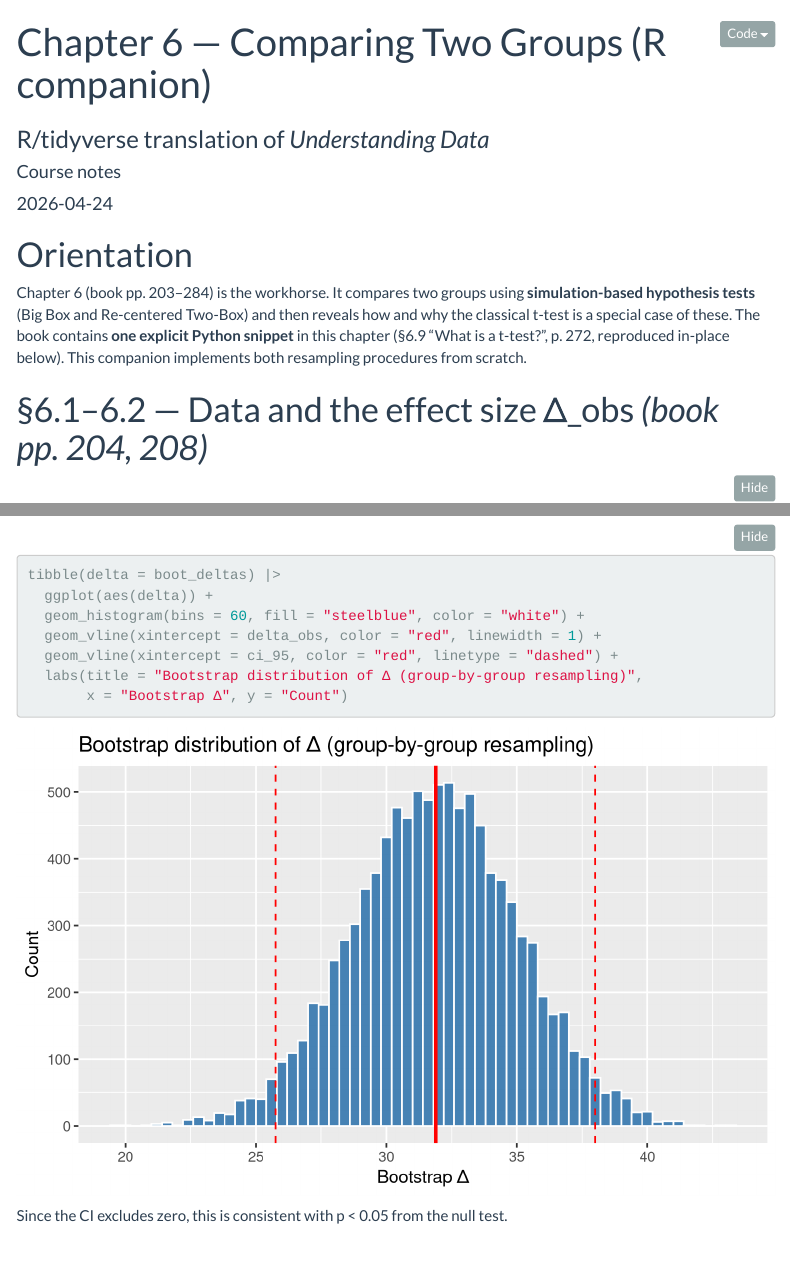
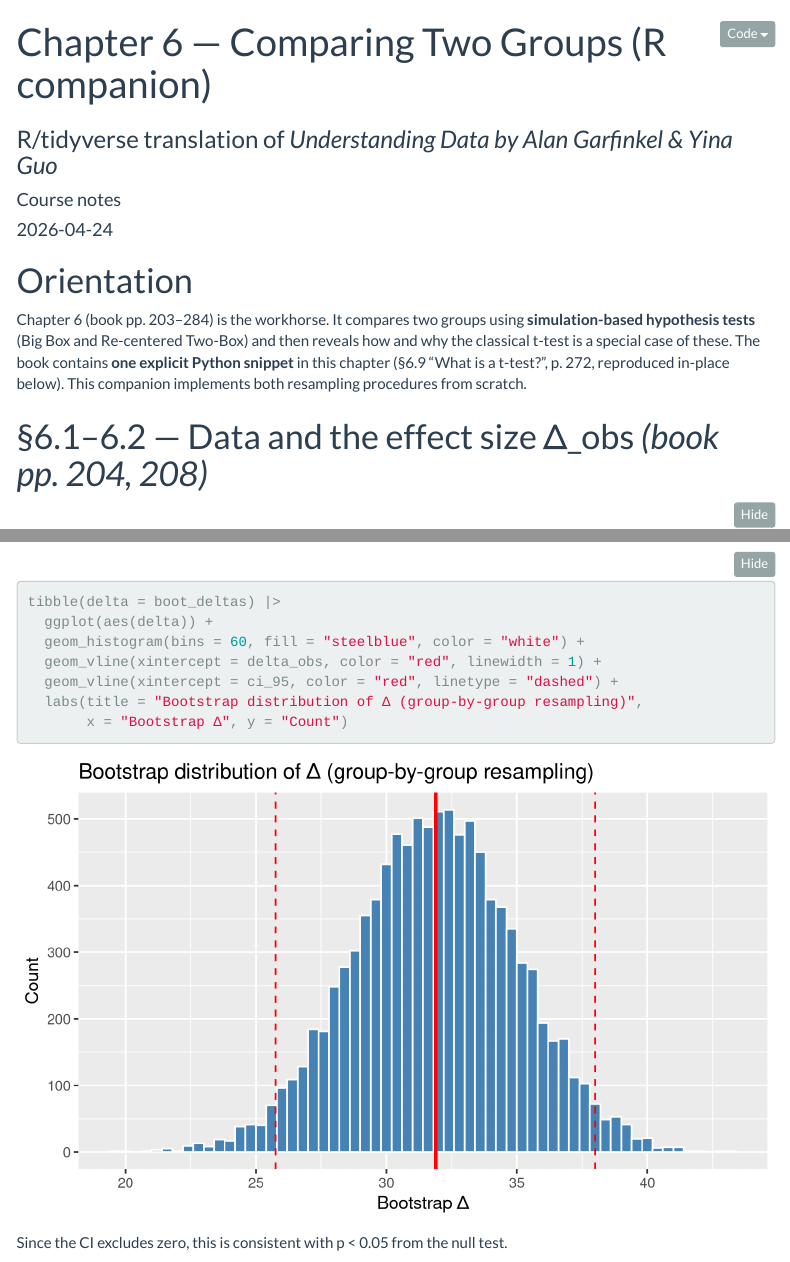
Before and after one commit to AdrianSotoM/R-companion-to-Understanding-Data, an R Markdown document (Ch06_Comparing_Two_Groups.Rmd): the page in a window 1100 px wide, from its top, and a second part further down, joined at a grey line. Rendered offline with R 4.5, knitr and Pandoc, with nearby package versions; menus at the side of the page are left out.

Commit message:
Update Ch06_Comparing_Two_Groups.Rmd

```diff
--- a/Ch06_Comparing_Two_Groups.Rmd
+++ b/Ch06_Comparing_Two_Groups.Rmd
@@ -1,6 +1,6 @@
 ---
 title: "Chapter 6 — Comparing Two Groups (R companion)"
-subtitle: "R/tidyverse translation of *Understanding Data*"
+subtitle: "R/tidyverse translation of *Understanding Data by Alan Garfinkel & Yina Guo*"
 author: "Course notes"
 date: "`r Sys.Date()`"
 output:
```
